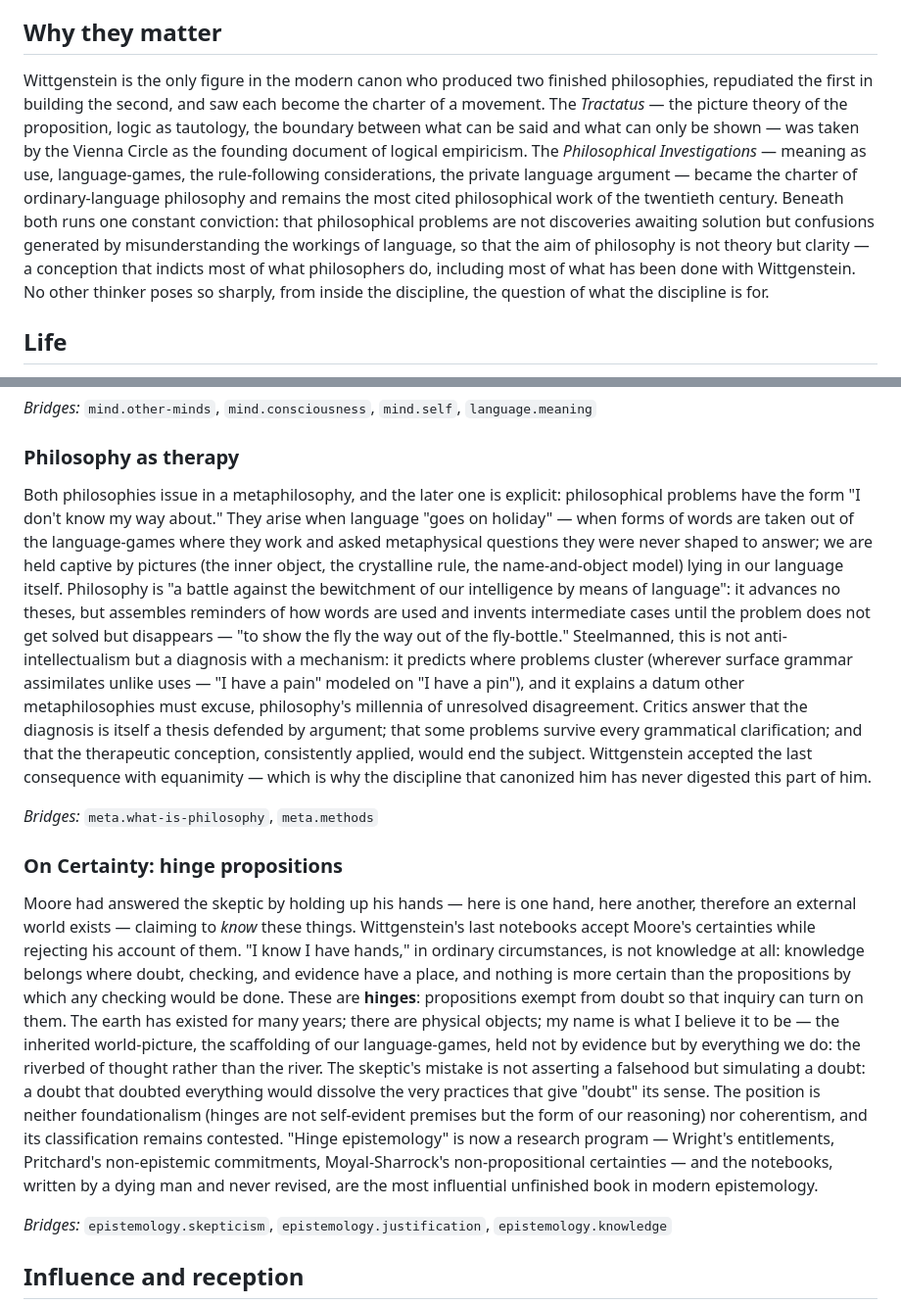
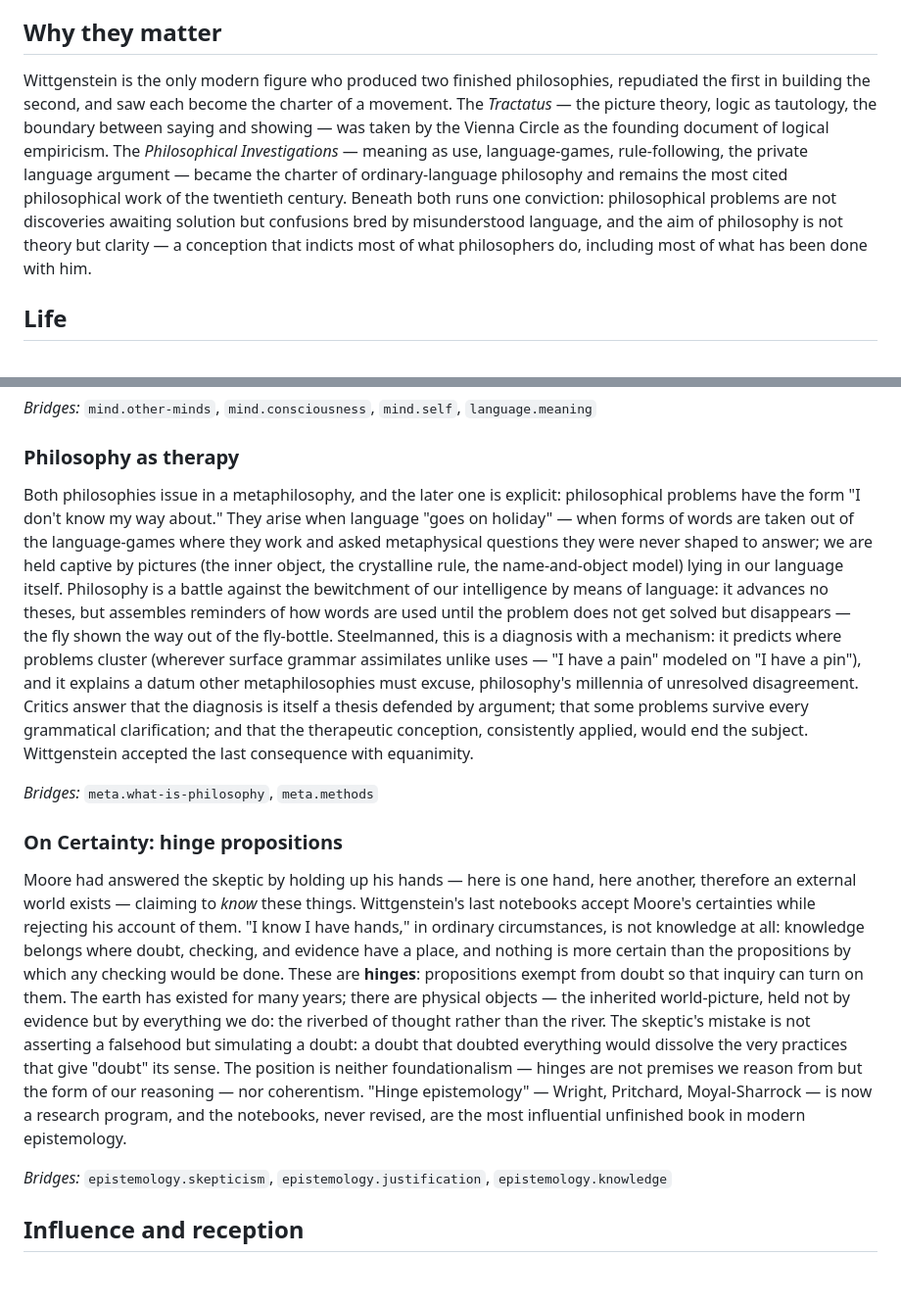
Before and after one commit to tjdavies1989/regression-to-the-mean, a Markdown page: encyclopedia/figures/wittgenstein.md, 2 parts joined by grey strips. Shown at 98% size. GitHub-like rendering; blank space fills up the shorter version.

```diff
--- a/encyclopedia/figures/wittgenstein.md
+++ b/encyclopedia/figures/wittgenstein.md
@@ -15,7 +15,7 @@ pass: 2026-08-21.2
 
 ## Why they matter
 
-Wittgenstein is the only figure in the modern canon who produced two finished philosophies, repudiated the first in building the second, and saw each become the charter of a movement. The *Tractatus* — the picture theory of the proposition, logic as tautology, the boundary between what can be said and what can only be shown — was taken by the Vienna Circle as the founding document of logical empiricism. The *Philosophical Investigations* — meaning as use, language-games, the rule-following considerations, the private language argument — became the charter of ordinary-language philosophy and remains the most cited philosophical work of the twentieth century. Beneath both runs one constant conviction: that philosophical problems are not discoveries awaiting solution but confusions generated by misunderstanding the workings of language, so that the aim of philosophy is not theory but clarity — a conception that indicts most of what philosophers do, including most of what has been done with Wittgenstein. No other thinker poses so sharply, from inside the discipline, the question of what the discipline is for.
+Wittgenstein is the only modern figure who produced two finished philosophies, repudiated the first in building the second, and saw each become the charter of a movement. The *Tractatus* — the picture theory, logic as tautology, the boundary between saying and showing — was taken by the Vienna Circle as the founding document of logical empiricism. The *Philosophical Investigations* — meaning as use, language-games, rule-following, the private language argument — became the charter of ordinary-language philosophy and remains the most cited philosophical work of the twentieth century. Beneath both runs one conviction: philosophical problems are not discoveries awaiting solution but confusions bred by misunderstood language, and the aim of philosophy is not theory but clarity — a conception that indicts most of what philosophers do, including most of what has been done with him.
 
 ## Life
 
@@ -63,13 +63,13 @@ Could there be a language only its speaker could understand — its words referr
 
 ### Philosophy as therapy
 
-Both philosophies issue in a metaphilosophy, and the later one is explicit: philosophical problems have the form "I don't know my way about." They arise when language "goes on holiday" — when forms of words are taken out of the language-games where they work and asked metaphysical questions they were never shaped to answer; we are held captive by pictures (the inner object, the crystalline rule, the name-and-object model) lying in our language itself. Philosophy is "a battle against the bewitchment of our intelligence by means of language": it advances no theses, but assembles reminders of how words are used and invents intermediate cases until the problem does not get solved but disappears — "to show the fly the way out of the fly-bottle." Steelmanned, this is not anti-intellectualism but a diagnosis with a mechanism: it predicts where problems cluster (wherever surface grammar assimilates unlike uses — "I have a pain" modeled on "I have a pin"), and it explains a datum other metaphilosophies must excuse, philosophy's millennia of unresolved disagreement. Critics answer that the diagnosis is itself a thesis defended by argument; that some problems survive every grammatical clarification; and that the therapeutic conception, consistently applied, would end the subject. Wittgenstein accepted the last consequence with equanimity — which is why the discipline that canonized him has never digested this part of him.
+Both philosophies issue in a metaphilosophy, and the later one is explicit: philosophical problems have the form "I don't know my way about." They arise when language "goes on holiday" — when forms of words are taken out of the language-games where they work and asked metaphysical questions they were never shaped to answer; we are held captive by pictures (the inner object, the crystalline rule, the name-and-object model) lying in our language itself. Philosophy is a battle against the bewitchment of our intelligence by means of language: it advances no theses, but assembles reminders of how words are used until the problem does not get solved but disappears — the fly shown the way out of the fly-bottle. Steelmanned, this is a diagnosis with a mechanism: it predicts where problems cluster (wherever surface grammar assimilates unlike uses — "I have a pain" modeled on "I have a pin"), and it explains a datum other metaphilosophies must excuse, philosophy's millennia of unresolved disagreement. Critics answer that the diagnosis is itself a thesis defended by argument; that some problems survive every grammatical clarification; and that the therapeutic conception, consistently applied, would end the subject. Wittgenstein accepted the last consequence with equanimity.
 
 *Bridges:* `meta.what-is-philosophy`, `meta.methods`
 
 ### On Certainty: hinge propositions
 
-Moore had answered the skeptic by holding up his hands — here is one hand, here another, therefore an external world exists — claiming to *know* these things. Wittgenstein's last notebooks accept Moore's certainties while rejecting his account of them. "I know I have hands," in ordinary circumstances, is not knowledge at all: knowledge belongs where doubt, checking, and evidence have a place, and nothing is more certain than the propositions by which any checking would be done. These are **hinges**: propositions exempt from doubt so that inquiry can turn on them. The earth has existed for many years; there are physical objects; my name is what I believe it to be — the inherited world-picture, the scaffolding of our language-games, held not by evidence but by everything we do: the riverbed of thought rather than the river. The skeptic's mistake is not asserting a falsehood but simulating a doubt: a doubt that doubted everything would dissolve the very practices that give "doubt" its sense. The position is neither foundationalism (hinges are not self-evident premises but the form of our reasoning) nor coherentism, and its classification remains contested. "Hinge epistemology" is now a research program — Wright's entitlements, Pritchard's non-epistemic commitments, Moyal-Sharrock's non-propositional certainties — and the notebooks, written by a dying man and never revised, are the most influential unfinished book in modern epistemology.
+Moore had answered the skeptic by holding up his hands — here is one hand, here another, therefore an external world exists — claiming to *know* these things. Wittgenstein's last notebooks accept Moore's certainties while rejecting his account of them. "I know I have hands," in ordinary circumstances, is not knowledge at all: knowledge belongs where doubt, checking, and evidence have a place, and nothing is more certain than the propositions by which any checking would be done. These are **hinges**: propositions exempt from doubt so that inquiry can turn on them. The earth has existed for many years; there are physical objects — the inherited world-picture, held not by evidence but by everything we do: the riverbed of thought rather than the river. The skeptic's mistake is not asserting a falsehood but simulating a doubt: a doubt that doubted everything would dissolve the very practices that give "doubt" its sense. The position is neither foundationalism — hinges are not premises we reason from but the form of our reasoning — nor coherentism. "Hinge epistemology" — Wright, Pritchard, Moyal-Sharrock — is now a research program, and the notebooks, never revised, are the most influential unfinished book in modern epistemology.
 
 *Bridges:* `epistemology.skepticism`, `epistemology.justification`, `epistemology.knowledge`
 
```
Also changed, not shown: other parts of encyclopedia/figures/wittgenstein.md (+12 -12 lines), encyclopedia/INDEX.md (+2 -2 lines).
